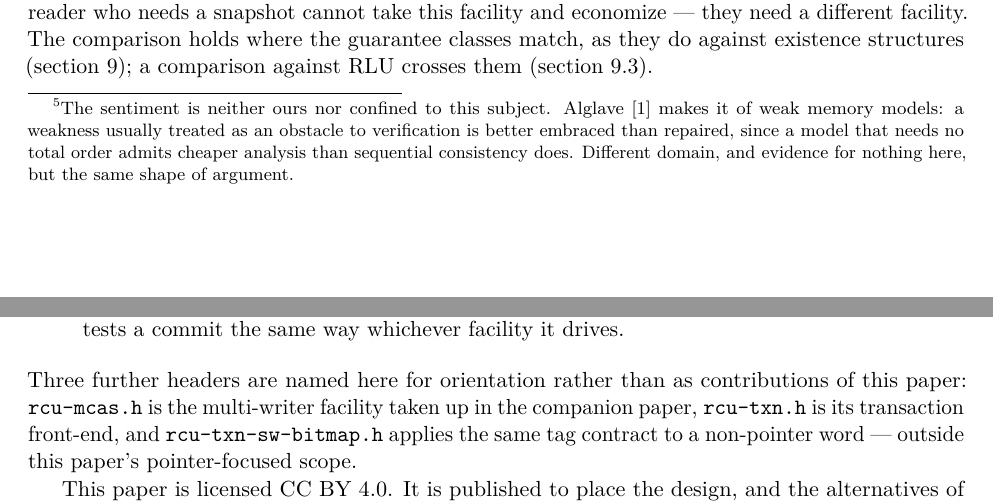
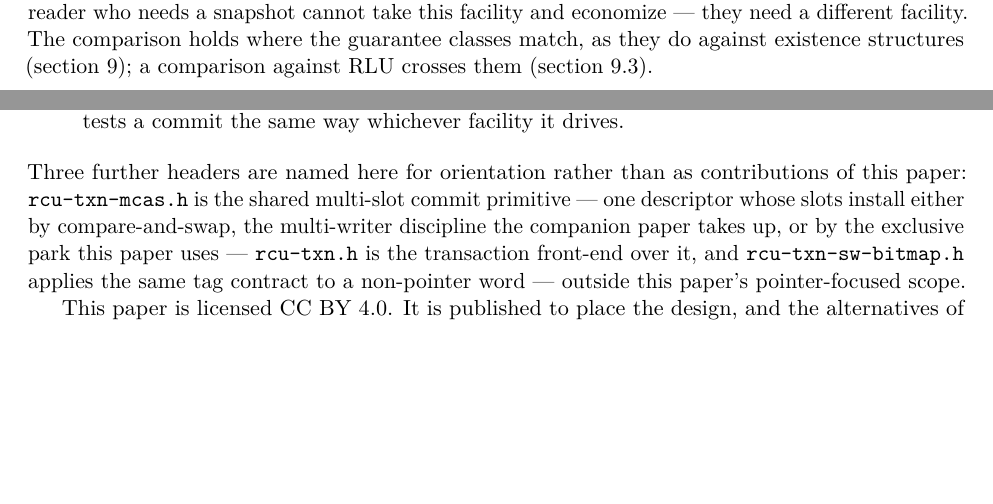
Before and after one commit to compudj/articles, a LaTeX paper (p1-sw-flip-latch/main.tex): two parts of pages 12 and 33 of 38 before the commit and two parts of pages 12 and 33 of 37 after it, joined at a grey line, cut so that both start at the same text, the shorter picture padded with empty space. Compiled offline with pdfLaTeX.

Commit message:
p1: move the Alglave nod to the conclusion, where Paul meant it
The citation added in 9277e2b went on "The weakening is targeted, not residual"
in section 3.7, on the reading that Paul's "10. Conclusion" heading was one of
his stale section numbers. It was not: the conclusion has its own "The weakening
is targeted", and the sentence before it -- that the middle ground is
"exploitable rather than merely tolerable" -- is Alglave's thesis almost word for
word. That is the sentence he was reading.

Move it there, and lighten it to what it was offered as. His ";-)" marks a joke
about an unlikely title, not a claim to engage with, and the four-sentence
footnote explaining that weak memory models are not transactional guarantees
turned a gesture into an apology. One sentence: the sentiment is not ours, and
neither is the better title for it. The domain difference stays, in a
subordinate clause, because the citation should not be mistaken for support.

Signed-off-by: Mathieu Desnoyers <mathieu.desnoyers@efficios.com>

```diff
--- a/p1-sw-flip-latch/main.tex
+++ b/p1-sw-flip-latch/main.tex
@@ -907,12 +907,7 @@ isolation; we declined to charge for it. The structures \rcu serves are
 read-dominated by construction, so paying permanently, in every element, for a
 snapshot those readers never requested spends the one resource they cannot
 spare. A \pseudotxn removes exactly that charge and relocates the cost onto the
-writers, who are by hypothesis the minority.\footnote{The sentiment is neither
-ours nor confined to this subject. \citet{alglave2013weakness} makes it of weak
-memory models: a weakness usually treated as an obstacle to verification is
-better embraced than repaired, since a model that needs no total order admits
-cheaper analysis than sequential consistency does. Different domain, and
-evidence for nothing here, but the same shape of argument.}
+writers, who are by hypothesis the minority.
 
 One qualification belongs here rather than in a footnote, because the argument
 above is otherwise too flattering. What RLU buys with its charge is strictly
@@ -2596,8 +2593,11 @@ Within that tree, the material of this paper is the following headers, all under
 \end{description}
 
 \noindent Three further headers are named here for orientation rather than as
-contributions of this paper: \code{rcu-mcas.h} is the \mw facility taken up in the
-companion paper, \code{rcu-txn.h} is its transaction front-end, and
+contributions of this paper: \code{rcu-txn-mcas.h} is the shared multi-slot
+commit primitive --- one descriptor whose slots install either by
+compare-and-swap, the \mw discipline the companion paper takes up, or by the
+exclusive park this paper uses --- \code{rcu-txn.h} is the transaction front-end
+over it, and
 \code{rcu-txn-sw-bitmap.h} applies the same tag contract to a non-pointer word
 --- outside this paper's pointer-focused scope.
 
```
Also changed, not shown: common/urcu-txn.bib (+7 -2 lines), p1-sw-flip-latch/main.tex (6 more changed lines).
